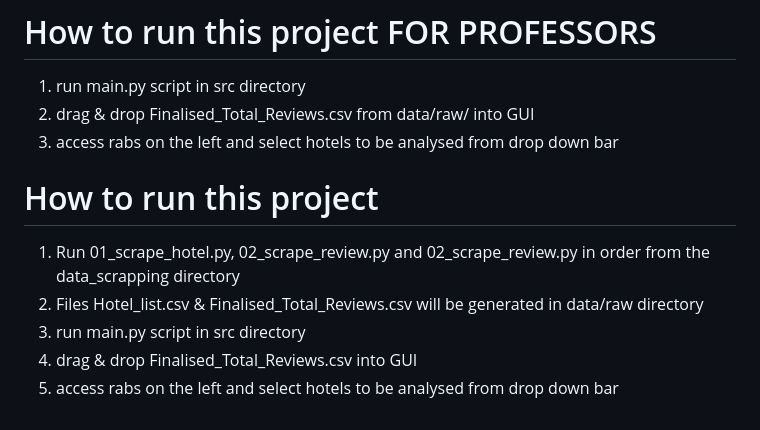
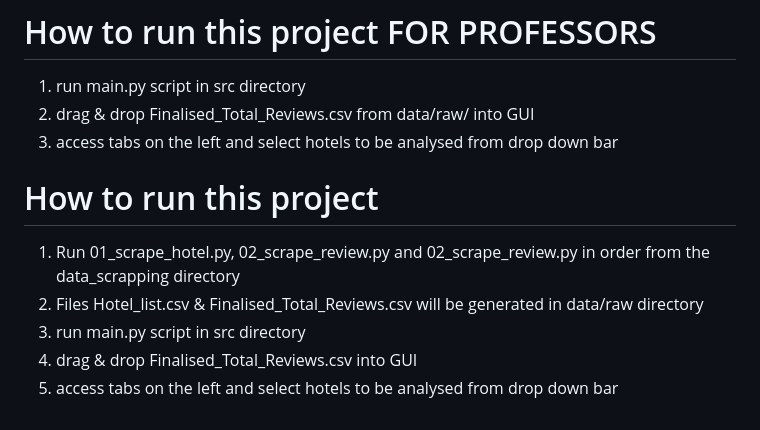
Before and after one commit to Odys6x/Python-DataAnalysis, a Markdown page: python_project/README.md, the part around the change. GitHub-like rendering.

```diff
--- a/python_project/README.md
+++ b/python_project/README.md
@@ -64,11 +64,11 @@ Project structure
 # How to run this project FOR PROFESSORS
 1. run main.py script in src directory
 2. drag & drop Finalised_Total_Reviews.csv from data/raw/ into GUI
-3. access rabs on the left and select hotels to be analysed from drop down bar
+3. access tabs on the left and select hotels to be analysed from drop down bar
 
 # How to run this project
 1. Run 01_scrape_hotel.py, 02_scrape_review.py and 02_scrape_review.py in order from the data_scrapping directory
 2. Files Hotel_list.csv & Finalised_Total_Reviews.csv will be generated in data/raw directory
 3. run main.py script in src directory
 4. drag & drop Finalised_Total_Reviews.csv into GUI
-5. access rabs on the left and select hotels to be analysed from drop down bar
+5. access tabs on the left and select hotels to be analysed from drop down bar
```
